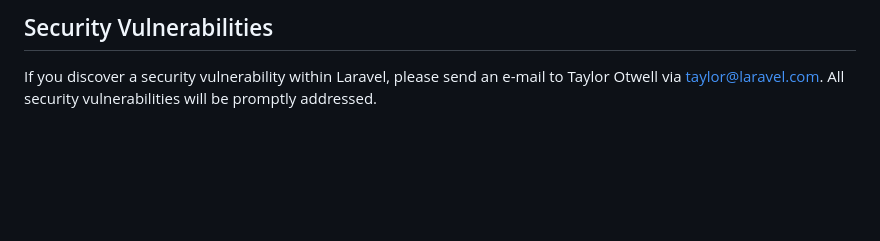
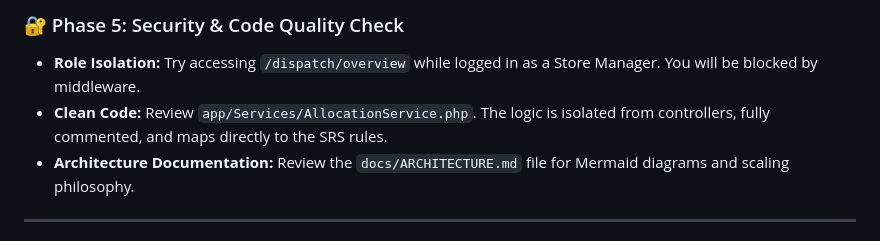
Before and after one commit to Mavros-Lykos/EMBERWOLVES_WayPoint, a Markdown page: README.md, the part around one of its changes. Rendered like a GitHub page; blank space fills up the shorter version.

```diff
--- a/README.md
+++ b/README.md
@@ -51,5 +76,8 @@ In order to ensure that the Laravel community is welcoming to all, please review
 
-## Security Vulnerabilities
+### 🔐 Phase 5: Security & Code Quality Check
+*   **Role Isolation:** Try accessing `/dispatch/overview` while logged in as a Store Manager. You will be blocked by middleware.
+*   **Clean Code:** Review `app/Services/AllocationService.php`. The logic is isolated from controllers, fully commented, and maps directly to the SRS rules.
+*   **Architecture Documentation:** Review the `docs/ARCHITECTURE.md` file for Mermaid diagrams and scaling philosophy.
 
-If you discover a security vulnerability within Laravel, please send an e-mail to Taylor Otwell via [taylor@laravel.com](mailto:taylor@laravel.com). All security vulnerabilities will be promptly addressed.
+---
 
```
Also changed, not shown: other parts of README.md (+58 -35 lines).
